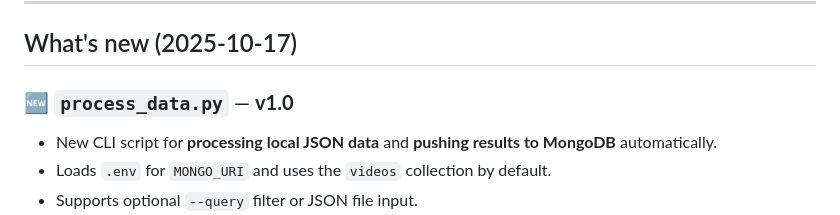
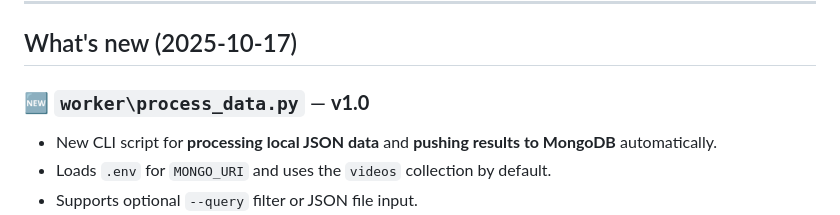
Before and after one commit to anhquanbui/yt-autoscanner, a Markdown page: README.md, the part around the change. GitHub-like rendering.

```diff
--- a/README.md
+++ b/README.md
@@ -24,7 +24,7 @@ This README covers local development, environment config, the discover worker (v
 
 ## What's new (2025‑10‑17)
 
-### 🆕 `process_data.py` — **v1.0**
+### 🆕 `worker\process_data.py` — **v1.0**
 - New CLI script for **processing local JSON data** and **pushing results to MongoDB** automatically.
 - Loads `.env` for `MONGO_URI` and uses the `videos` collection by default.
 - Supports optional `--query` filter or JSON file input.
```
